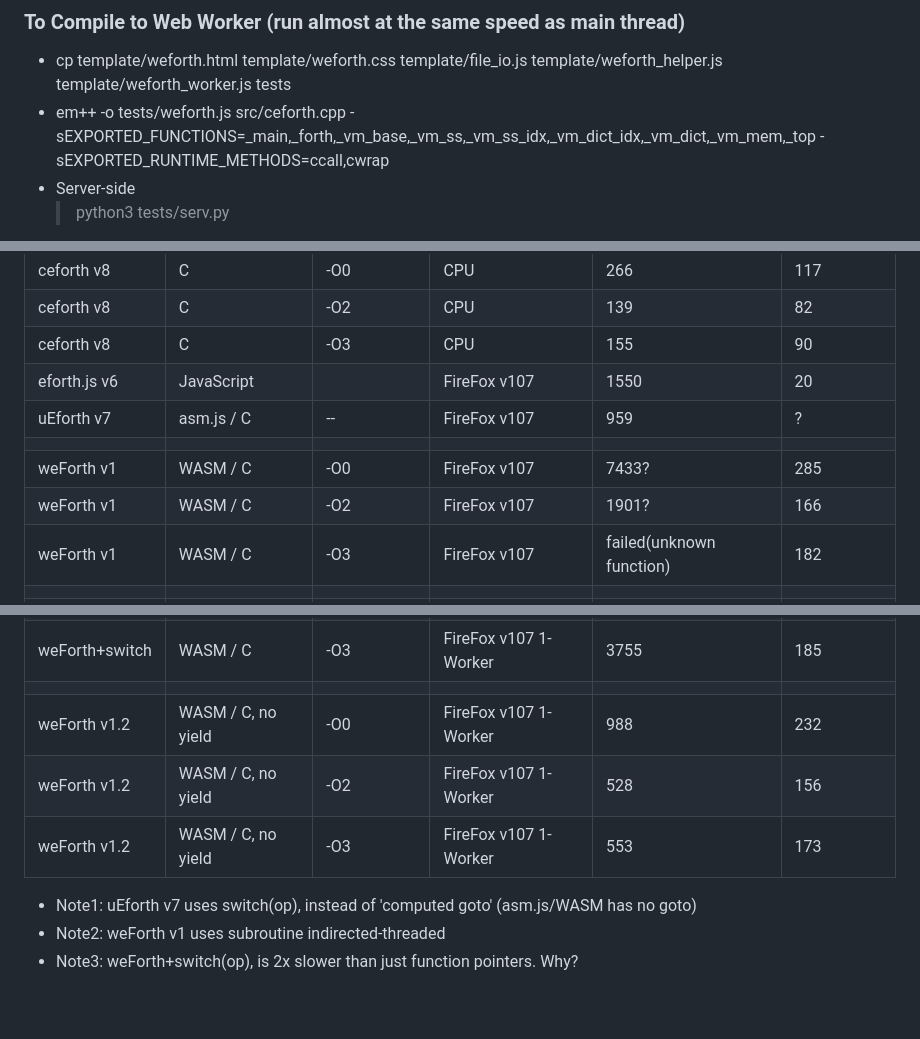
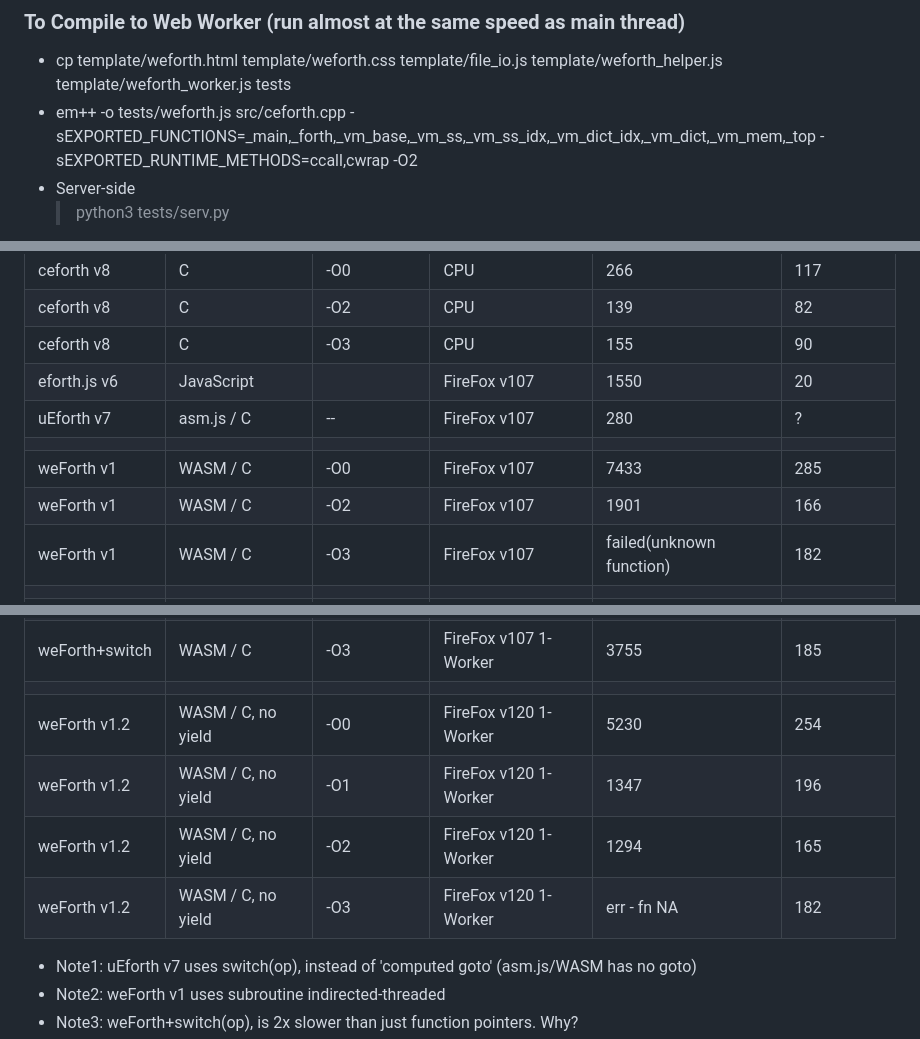
Before and after one commit to chochain/weForth, a Markdown page: README.md, 3 parts joined by grey strips. Rendered like a GitHub page; blank space fills up the shorter version.

Commit message:
~/README add -O2; update timing

```diff
--- a/README.md
+++ b/README.md
@@ -29,7 +29,7 @@ With WASM, the interoperability between different languages become a thing of th
 
 ### To Compile to Web Worker (run almost at the same speed as main thread)
 * cp template/weforth.html template/weforth.css template/file_io.js template/weforth_helper.js template/weforth_worker.js tests
-* em++ -o tests/weforth.js src/ceforth.cpp -sEXPORTED_FUNCTIONS=_main,_forth,_vm_base,_vm_ss,_vm_ss_idx,_vm_dict_idx,_vm_dict,_vm_mem,_top -sEXPORTED_RUNTIME_METHODS=ccall,cwrap
+* em++ -o tests/weforth.js src/ceforth.cpp -sEXPORTED_FUNCTIONS=_main,_forth,_vm_base,_vm_ss,_vm_ss_idx,_vm_dict_idx,_vm_dict,_vm_mem,_top -sEXPORTED_RUNTIME_METHODS=ccall,cwrap -O2
 * Server-side
   > python3 tests/serv.py
 * Client-side Browser
@@ -45,10 +45,10 @@ With WASM, the interoperability between different languages become a thing of th
 |ceforth v8|C|-O2|CPU|139|82|
 |ceforth v8|C|-O3|CPU|155|90|
 |eforth.js v6|JavaScript||FireFox v107|1550|20|
-|uEforth v7|asm.js / C|--|FireFox v107|959|?|
+|uEforth v7|asm.js / C|--|FireFox v107|280|?|
 |||||||
-|weForth v1|WASM / C|-O0|FireFox v107|7433?|285|
-|weForth v1|WASM / C|-O2|FireFox v107|1901?|166|
+|weForth v1|WASM / C|-O0|FireFox v107|7433|285|
+|weForth v1|WASM / C|-O2|FireFox v107|1901|166|
 |weForth v1|WASM / C|-O3|FireFox v107|failed(unknown function)|182|
 |||||||
 |weForth v1|WASM / C|-O0|FireFox v107 1-Worker|7496|237|
@@ -59,9 +59,10 @@ With WASM, the interoperability between different languages become a thing of th
 |weForth+switch|WASM / C|-O2|FireFox v107 1-Worker|3780|168|
 |weForth+switch|WASM / C|-O3|FireFox v107 1-Worker|3755|185|
 |||||||
-|weForth v1.2|WASM / C, no yield|-O0|FireFox v107 1-Worker|988|232|
-|weForth v1.2|WASM / C, no yield|-O2|FireFox v107 1-Worker|528|156|
-|weForth v1.2|WASM / C, no yield|-O3|FireFox v107 1-Worker|553|173|
+|weForth v1.2|WASM / C, no yield|-O0|FireFox v120 1-Worker|5230|254|
+|weForth v1.2|WASM / C, no yield|-O1|FireFox v120 1-Worker|1347|196|
+|weForth v1.2|WASM / C, no yield|-O2|FireFox v120 1-Worker|1294|165|
+|weForth v1.2|WASM / C, no yield|-O3|FireFox v120 1-Worker|err - fn NA|182|
 
 * Note1: uEforth v7 uses switch(op), instead of 'computed goto' (asm.js/WASM has no goto)
 * Note2: weForth v1 uses subroutine indirected-threaded
```
